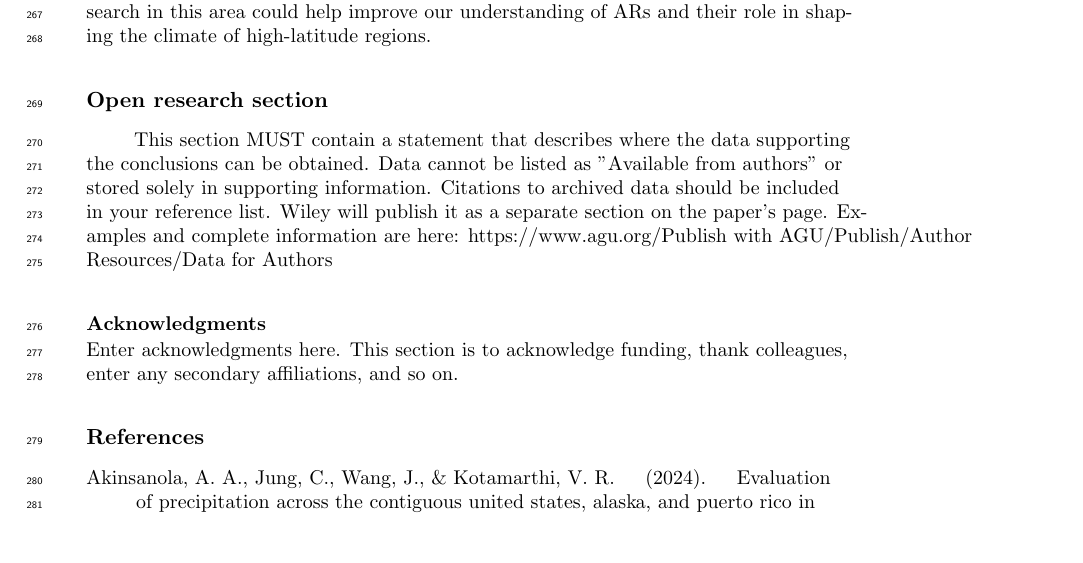
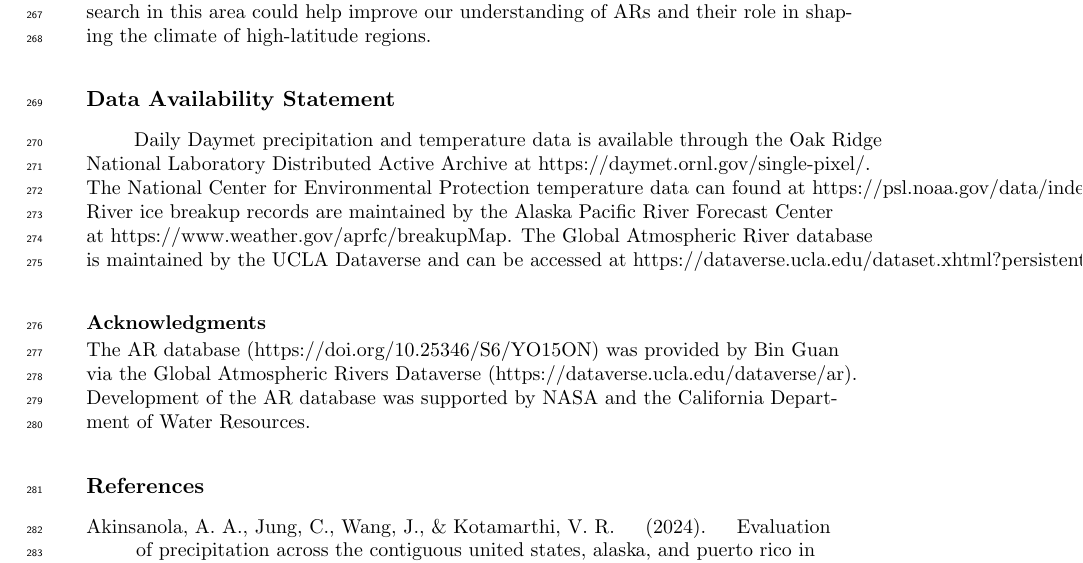
Before and after one commit to Russtyhub/river_ice_atmospheric_rivers_code, a LaTeX document (LaTeX_Paper_GRL/AR_analysis_.tex): part of page 10 of 15, cut so that both start at the same text, the shorter picture padded with empty space. Compiled offline with pdfLaTeX.

Commit message:
made changes

```diff
--- a/LaTeX_Paper_GRL/AR_analysis_.tex
+++ b/LaTeX_Paper_GRL/AR_analysis_.tex
@@ -733,18 +733,25 @@ of high-latitude regions.
 %
 %%%%%%%%%%%%%%%%%%%%%%%%%%%%%%%%%%%%%%%%%%%%%%%
 
-\section*{Open research section}
-This section MUST contain a statement that describes where the data supporting the conclusions
-can be obtained. Data cannot be listed as ''Available from authors'' or stored solely in
-supporting information. Citations to archived data should be included in your reference
-list. Wiley will publish it as a separate section on the paper’s page. Examples and
-complete information are here:
-https://www.agu.org/Publish with AGU/Publish/Author Resources/Data for Authors
+\section*{Data Availability Statement}
+Daily Daymet precipitation and temperature data is available through the Oak Ridge
+National Laboratory Distributed Active Archive at https://daymet.ornl.gov/single-pixel/.
+The National Center for Environmental Protection temperature data can found at
+https://psl.noaa.gov/data/index.html.
+River ice breakup records are maintained by the Alaska Pacific River Forecast Center
+at https://www.weather.gov/aprfc/breakupMap. The Global Atmospheric River
+database is maintained by the UCLA Dataverse and can be accessed at
+https://dataverse.ucla.edu/dataset.xhtml?persistentId=doi:10.25346/S6/YO15ON.
+
+
 
 
 \acknowledgments
-Enter acknowledgments here. This section is to acknowledge funding, thank colleagues,
-enter any secondary affiliations, and so on.
+The AR database (https://doi.org/10.25346/S6/YO15ON) was provided by
+Bin Guan via the Global Atmospheric Rivers Dataverse
+(https://dataverse.ucla.edu/dataverse/ar). Development
+of the AR database was supported by NASA and the California
+Department of Water Resources.
 
 
 %%%%%%%%%%%%%%%%%%%%%%%%%%%%%%%%%%%%%%%%%%%%%%%
```
Also changed, not shown: 2 other files.
